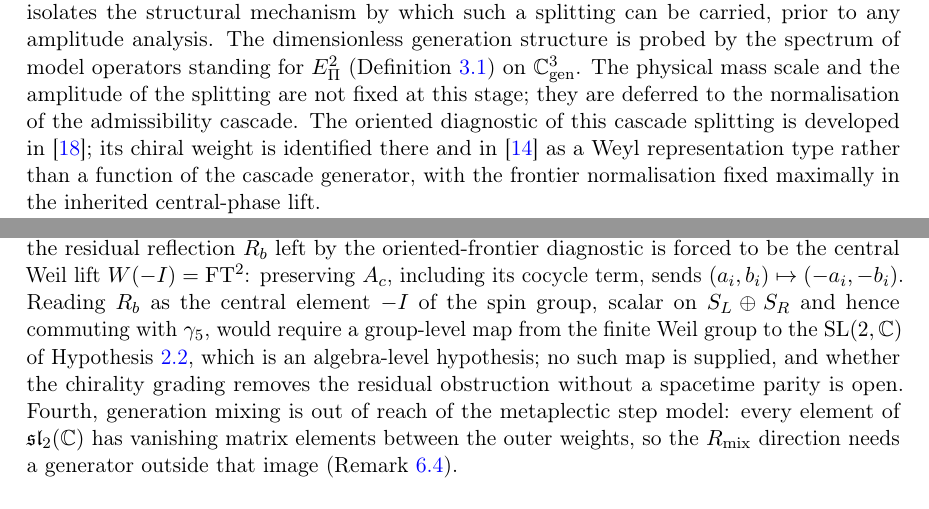
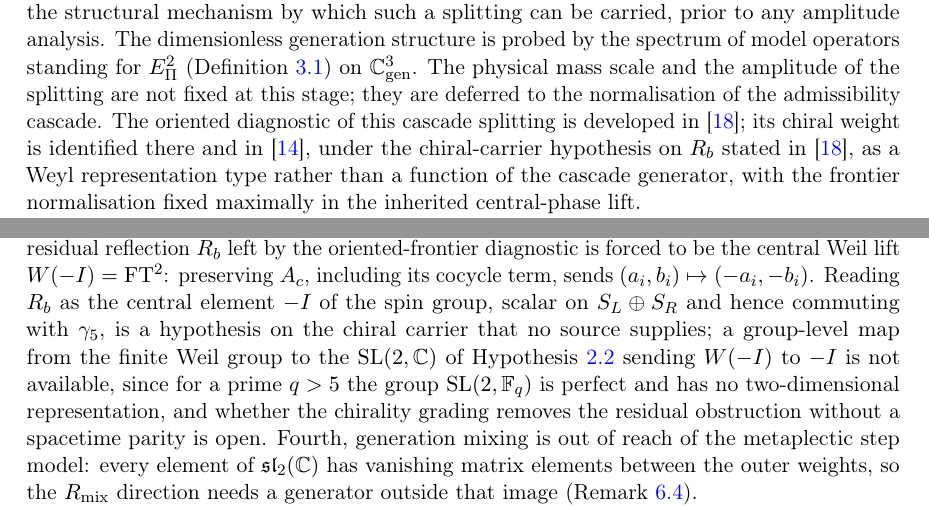
Before and after one commit to Cosmochrony/q14, a LaTeX paper (tex/q14.tex): two parts of pages 18 and 26 of 31, joined at a grey line, cut so that both start at the same text. Compiled offline with pdfLaTeX.

Commit message:
Q14 3.1 candidate: Weil-to-spin phrase restated on the chiral carrier; CHO/Q11OF citation conditional

```diff
--- a/tex/q14.tex
+++ b/tex/q14.tex
@@ -1345,8 +1345,8 @@ a Lorentzian Spin Solder and a Distinct Weak Factor}
   The physical mass scale and the amplitude of the splitting are not fixed at this stage; they are
   deferred to the normalisation of the admissibility cascade.
   The oriented diagnostic of this cascade splitting is developed in~\cite{Beau2026q11of}; its chiral weight is
-  identified there and in~\cite{Beau2026cho} as a Weyl representation type rather than a function of the cascade
-  generator, with the frontier normalisation fixed maximally in the inherited central-phase lift.
+  identified there and in~\cite{Beau2026cho}, under the chiral-carrier hypothesis on $R_b$ stated in~\cite{Beau2026q11of},
+  as a Weyl representation type rather than a function of the cascade generator, with the frontier normalisation fixed maximally in the inherited central-phase lift.
 
   We use a supplied model of the internal structure of the rank-three sector.
   Following the supplied model data of O30~\cite{Beau2026a34}, which sets the effective carrier equal to
@@ -1992,9 +1992,10 @@ a Lorentzian Spin Solder and a Distinct Weak Factor}
   lift $W(-I)=\mathrm{FT}^2$: preserving $A_c$, including its cocycle term, sends
   $(a_i,b_i)\mapsto(-a_i,-b_i)$.
   Reading $R_b$ as the central element $-I$ of the spin group, scalar on $S_L\oplus S_R$ and hence
-  commuting with $\gamma_5$, would require a group-level map from the finite Weil group to the
-  $\SL(2,\mathbb{C})$ of Hypothesis~\ref{hyp:spin-solder}, which is an algebra-level hypothesis; no such
-  map is supplied, and whether the chirality grading removes the residual obstruction without a
+  commuting with $\gamma_5$, is a hypothesis on the chiral carrier that no source supplies; a group-level map from
+  the finite Weil group to the $\SL(2,\mathbb{C})$ of Hypothesis~\ref{hyp:spin-solder} sending $W(-I)$ to $-I$ is not
+  available, since for a prime $q>5$ the group $\SL(2,\mathbb{F}_q)$ is perfect and has no two-dimensional
+  representation, and whether the chirality grading removes the residual obstruction without a
   spacetime parity is open.
   Fourth, generation mixing is out of reach of the metaplectic step model: every element of
   $\mathfrak{sl}_2(\mathbb{C})$ has vanishing matrix elements between the outer weights, so the
```
